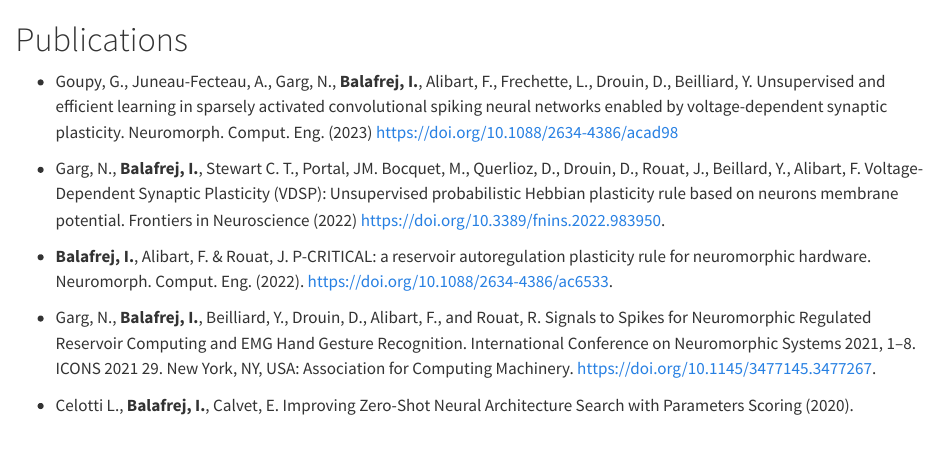
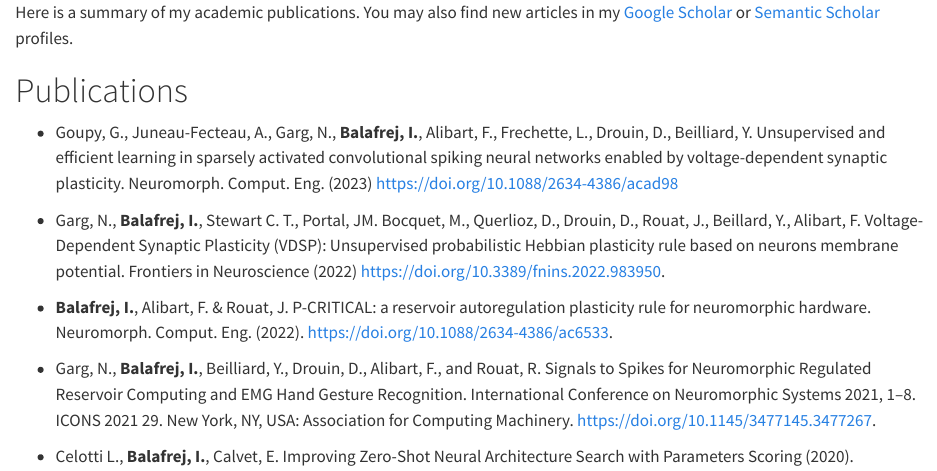
Before and after one commit to tihbe/tihbe.github.io, a Quarto document (publications.qmd): the page in a window 1100 px wide, from its top. Rendered offline with R 4.5, knitr and Pandoc in place of Quarto, with nearby package versions.

Commit message:
Added google and semantic scholar profiles

```diff
--- a/publications.qmd
+++ b/publications.qmd
@@ -1,3 +1,6 @@
+
+Here is a summary of my academic publications. You may also find new articles in my [Google Scholar](https://scholar.google.com/citations?user=PAuRZWgAAAAJ&hl=en) or [Semantic Scholar](https://www.semanticscholar.org/author/Ismael-Balafrej/1942665571) profiles.
+
 # Publications
 
 - Goupy, G., Juneau-Fecteau, A., Garg, N., **Balafrej, I.**, Alibart, F., Frechette, L., Drouin, D., Beilliard, Y. Unsupervised and efficient learning in sparsely activated convolutional spiking neural networks enabled by voltage-dependent synaptic plasticity. Neuromorph. Comput. Eng. (2023) <https://doi.org/10.1088/2634-4386/acad98>
```
Also changed, not shown: 1 other file.
